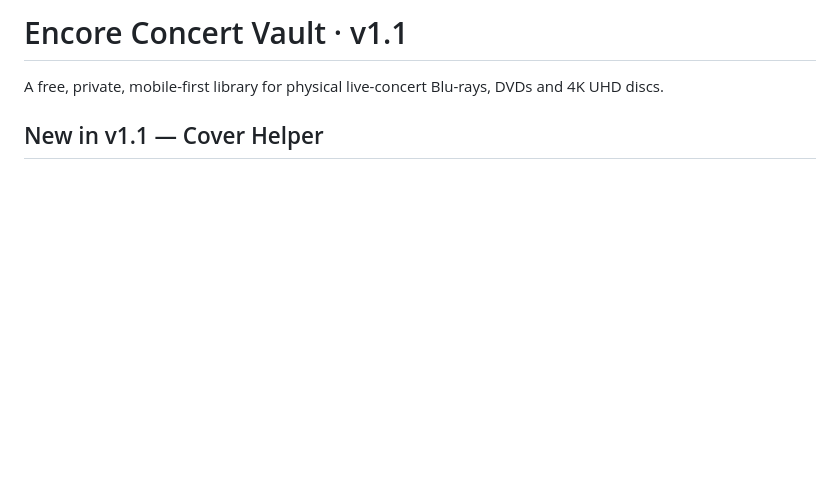
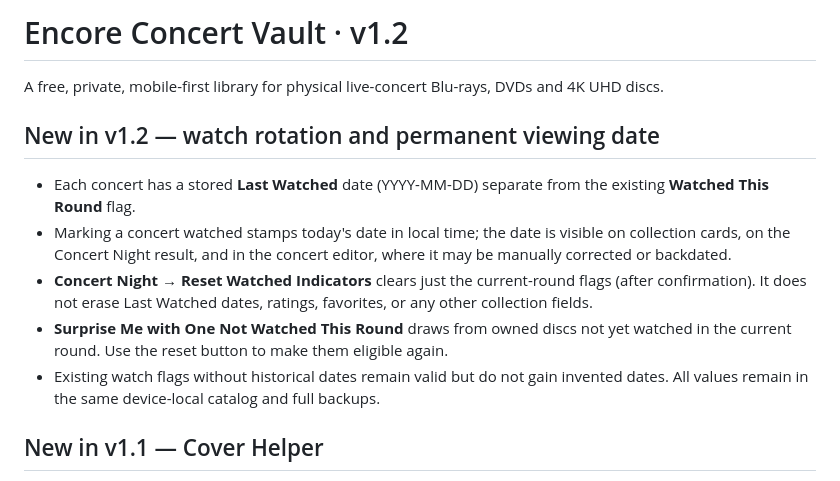
Before and after one commit to Beladiel/hof-card-scout, a Markdown page: concert-vault/README.md, the part around the change. Rendered like a GitHub page; blank space fills up the shorter version.

Commit message:
Release Encore v1.2 with persistent Last Watched and restartable Concert Night rotation

```diff
--- a/concert-vault/README.md
+++ b/concert-vault/README.md
@@ -1,6 +1,14 @@
-# Encore Concert Vault · v1.1
+# Encore Concert Vault · v1.2
 
 A free, private, mobile-first library for physical live-concert Blu-rays, DVDs and 4K UHD discs.
+
+## New in v1.2 — watch rotation and permanent viewing date
+
+- Each concert has a stored **Last Watched** date (YYYY-MM-DD) separate from the existing **Watched This Round** flag.
+- Marking a concert watched stamps today's date in local time; the date is visible on collection cards, on the Concert Night result, and in the concert editor, where it may be manually corrected or backdated.
+- **Concert Night → Reset Watched Indicators** clears just the current-round flags (after confirmation). It does not erase Last Watched dates, ratings, favorites, or any other collection fields.
+- **Surprise Me with One Not Watched This Round** draws from owned discs not yet watched in the current round. Use the reset button to make them eligible again.
+- Existing watch flags without historical dates remain valid but do not gain invented dates. All values remain in the same device-local catalog and full backups.
 
 ## New in v1.1 — Cover Helper
 
```
